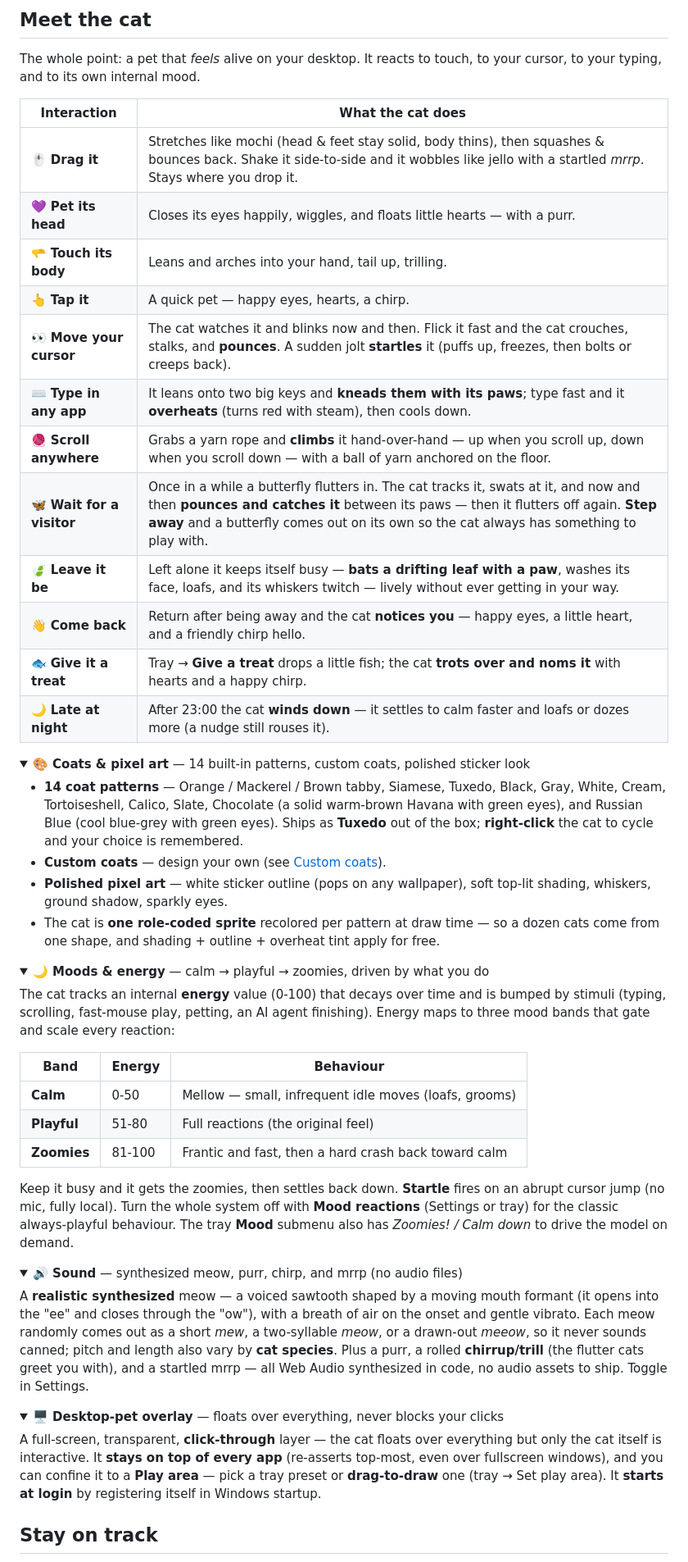
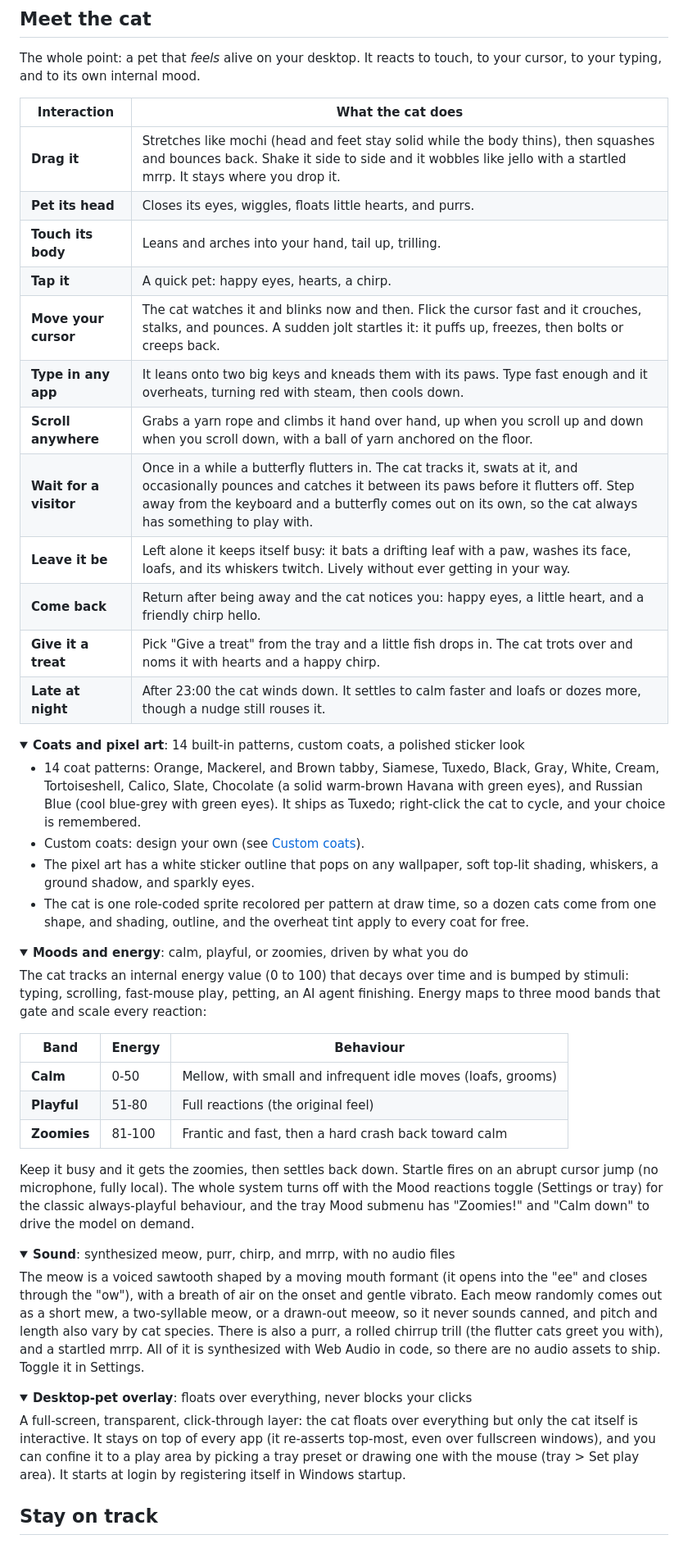
Before and after one commit to JOhnsonKC201/pixelcat, a Markdown page: README.md, the part around one of its changes. Shown at 82% size. Rendered like a GitHub page; folded sections open.

```diff
--- a/README.md
+++ b/README.md
@@ -164,76 +125,78 @@ to your cursor, to your typing, and to its own internal mood.
 
 | Interaction | What the cat does |
 |-------------|-------------------|
-| 🖱️ **Drag it** | Stretches like mochi (head & feet stay solid, body thins), then squashes & bounces back. Shake it side-to-side and it wobbles like jello with a startled *mrrp*. Stays where you drop it. |
-| 💜 **Pet its head** | Closes its eyes happily, wiggles, and floats little hearts — with a purr. |
-| 🫳 **Touch its body** | Leans and arches into your hand, tail up, trilling. |
-| 👆 **Tap it** | A quick pet — happy eyes, hearts, a chirp. |
-| 👀 **Move your cursor** | The cat watches it and blinks now and then. Flick it fast and the cat crouches, stalks, and **pounces**. A sudden jolt **startles** it (puffs up, freezes, then bolts or creeps back). |
-| ⌨️ **Type in any app** | It leans onto two big keys and **kneads them with its paws**; type fast and it **overheats** (turns red with steam), then cools down. |
-| 🧶 **Scroll anywhere** | Grabs a yarn rope and **climbs** it hand-over-hand — up when you scroll up, down when you scroll down — with a ball of yarn anchored on the floor. |
-| 🦋 **Wait for a visitor** | Once in a while a butterfly flutters in. The cat tracks it, swats at it, and now and then **pounces and catches it** between its paws — then it flutters off again. **Step away** and a butterfly comes out on its own so the cat always has something to play with. |
-| 🍃 **Leave it be** | Left alone it keeps itself busy — **bats a drifting leaf with a paw**, washes its face, loafs, and its whiskers twitch — lively without ever getting in your way. |
-| 👋 **Come back** | Return after being away and the cat **notices you** — happy eyes, a little heart, and a friendly chirp hello. |
-| 🐟 **Give it a treat** | Tray → **Give a treat** drops a little fish; the cat **trots over and noms it** with hearts and a happy chirp. |
-| 🌙 **Late at night** | After 23:00 the cat **winds down** — it settles to calm faster and loafs or dozes more (a nudge still rouses it). |
+| **Drag it** | Stretches like mochi (head and feet stay solid while the body thins), then squashes and bounces back. Shake it side to side and it wobbles like jello with a startled mrrp. It stays where you drop it. |
+| **Pet its head** | Closes its eyes, wiggles, floats little hearts, and purrs. |
+| **Touch its body** | Leans and arches into your hand, tail up, trilling. |
+| **Tap it** | A quick pet: happy eyes, hearts, a chirp. |
+| **Move your cursor** | The cat watches it and blinks now and then. Flick the cursor fast and it crouches, stalks, and pounces. A sudden jolt startles it: it puffs up, freezes, then bolts or creeps back. |
+| **Type in any app** | It leans onto two big keys and kneads them with its paws. Type fast enough and it overheats, turning red with steam, then cools down. |
+| **Scroll anywhere** | Grabs a yarn rope and climbs it hand over hand, up when you scroll up and down when you scroll down, with a ball of yarn anchored on the floor. |
+| **Wait for a visitor** | Once in a while a butterfly flutters in. The cat tracks it, swats at it, and occasionally pounces and catches it between its paws before it flutters off. Step away from the keyboard and a butterfly comes out on its own, so the cat always has something to play with. |
+| **Leave it be** | Left alone it keeps itself busy: it bats a drifting leaf with a paw, washes its face, loafs, and its whiskers twitch. Lively without ever getting in your way. |
+| **Come back** | Return after being away and the cat notices you: happy eyes, a little heart, and a friendly chirp hello. |
+| **Give it a treat** | Pick "Give a treat" from the tray and a little fish drops in. The cat trots over and noms it with hearts and a happy chirp. |
+| **Late at night** | After 23:00 the cat winds down. It settles to calm faster and loafs or dozes more, though a nudge still rouses it. |
 
 <details>
-<summary><b>🎨 Coats &amp; pixel art</b> — 14 built-in patterns, custom coats, polished sticker look</summary>
+<summary><b>Coats and pixel art</b>: 14 built-in patterns, custom coats, a polished sticker look</summary>
 
-- **14 coat patterns** — Orange / Mackerel / Brown tabby, Siamese, Tuxedo, Black,
+- 14 coat patterns: Orange, Mackerel, and Brown tabby, Siamese, Tuxedo, Black,
   Gray, White, Cream, Tortoiseshell, Calico, Slate, Chocolate (a solid warm-brown
-  Havana with green eyes), and Russian Blue (cool blue-grey with green eyes). Ships as
-  **Tuxedo** out of the
-  box; **right-click** the cat to cycle and your choice is remembered.
-- **Custom coats** — design your own (see [Custom coats](#custom-coats)).
-- **Polished pixel art** — white sticker outline (pops on any wallpaper), soft
-  top-lit shading, whiskers, ground shadow, sparkly eyes.
-- The cat is **one role-coded sprite** recolored per pattern at draw time — so a
-  dozen cats come from one shape, and shading + outline + overheat tint apply for free.
+  Havana with green eyes), and Russian Blue (cool blue-grey with green eyes). It
+  ships as Tuxedo; right-click the cat to cycle, and your choice is remembered.
+- Custom coats: design your own (see [Custom coats](#custom-coats)).
+- The pixel art has a white sticker outline that pops on any wallpaper, soft
+  top-lit shading, whiskers, a ground shadow, and sparkly eyes.
+- The cat is one role-coded sprite recolored per pattern at draw time, so a
+  dozen cats come from one shape, and shading, outline, and the overheat tint
+  apply to every coat for free.
 
 </details>
 
 <details>
-<summary><b>🌙 Moods &amp; energy</b> — calm → playful → zoomies, driven by what you do</summary>
+<summary><b>Moods and energy</b>: calm, playful, or zoomies, driven by what you do</summary>
 
-The cat tracks an internal **energy** value (0-100) that decays over time and is
-bumped by stimuli (typing, scrolling, fast-mouse play, petting, an AI agent
-finishing). Energy maps to three mood bands that gate and scale every reaction:
+The cat tracks an internal energy value (0 to 100) that decays over time and is
+bumped by stimuli: typing, scrolling, fast-mouse play, petting, an AI agent
+finishing. Energy maps to three mood bands that gate and scale every reaction:
 
 | Band | Energy | Behaviour |
 |------|--------|-----------|
-| **Calm** | 0-50 | Mellow — small, infrequent idle moves (loafs, grooms) |
+| **Calm** | 0-50 | Mellow, with small and infrequent idle moves (loafs, grooms) |
 | **Playful** | 51-80 | Full reactions (the original feel) |
 | **Zoomies** | 81-100 | Frantic and fast, then a hard crash back toward calm |
 
-Keep it busy and it gets the zoomies, then settles back down. **Startle** fires on
-an abrupt cursor jump (no mic, fully local). Turn the whole system off with **Mood
-reactions** (Settings or tray) for the classic always-playful behaviour. The tray
-**Mood** submenu also has *Zoomies! / Calm down* to drive the model on demand.
+Keep it busy and it gets the zoomies, then settles back down. Startle fires on
+an abrupt cursor jump (no microphone, fully local). The whole system turns off
+with the Mood reactions toggle (Settings or tray) for the classic always-playful
+behaviour, and the tray Mood submenu has "Zoomies!" and "Calm down" to drive the
+model on demand.
 
 </details>
 
 <details>
-<summary><b>🔊 Sound</b> — synthesized meow, purr, chirp, and mrrp (no audio files)</summary>
+<summary><b>Sound</b>: synthesized meow, purr, chirp, and mrrp, with no audio files</summary>
 
-A **realistic synthesized** meow — a voiced sawtooth shaped by a moving mouth
-formant (it opens into the "ee" and closes through the "ow"), with a breath of air
-on the onset and gentle vibrato. Each meow randomly comes out as a short *mew*, a
-two-syllable *meow*, or a drawn-out *meeow*, so it never sounds canned; pitch and
-length also vary by **cat species**. Plus a purr, a rolled **chirrup/trill** (the
-flutter cats greet you with), and a startled mrrp — all Web Audio synthesized in
-code, no audio assets to ship. Toggle in Settings.
+The meow is a voiced sawtooth shaped by a moving mouth formant (it opens into
+the "ee" and closes through the "ow"), with a breath of air on the onset and
+gentle vibrato. Each meow randomly comes out as a short mew, a two-syllable
+meow, or a drawn-out meeow, so it never sounds canned, and pitch and length
+also vary by cat species. There is also a purr, a rolled chirrup trill (the
+flutter cats greet you with), and a startled mrrp. All of it is synthesized
+with Web Audio in code, so there are no audio assets to ship. Toggle it in
+Settings.
 
 </details>
 
 <details>
-<summary><b>🖥️ Desktop-pet overlay</b> — floats over everything, never blocks your clicks</summary>
+<summary><b>Desktop-pet overlay</b>: floats over everything, never blocks your clicks</summary>
 
-A full-screen, transparent, **click-through** layer — the cat floats over everything
-but only the cat itself is interactive. It **stays on top of every app** (re-asserts
-top-most, even over fullscreen windows), and you can confine it to a **Play area** —
-pick a tray preset or **drag-to-draw** one (tray → Set play area). It **starts at
-login** by registering itself in Windows startup.
+A full-screen, transparent, click-through layer: the cat floats over everything
+but only the cat itself is interactive. It stays on top of every app (it
+re-asserts top-most, even over fullscreen windows), and you can confine it to a
+play area by picking a tray preset or drawing one with the mouse (tray > Set
+play area). It starts at login by registering itself in Windows startup.
 
 </details>
 
```
Also changed, not shown: other parts of README.md (+202 -212 lines).
